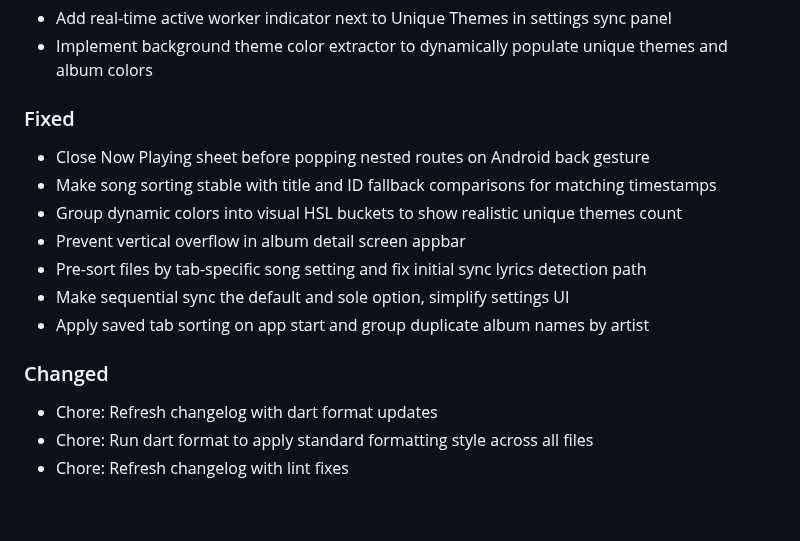
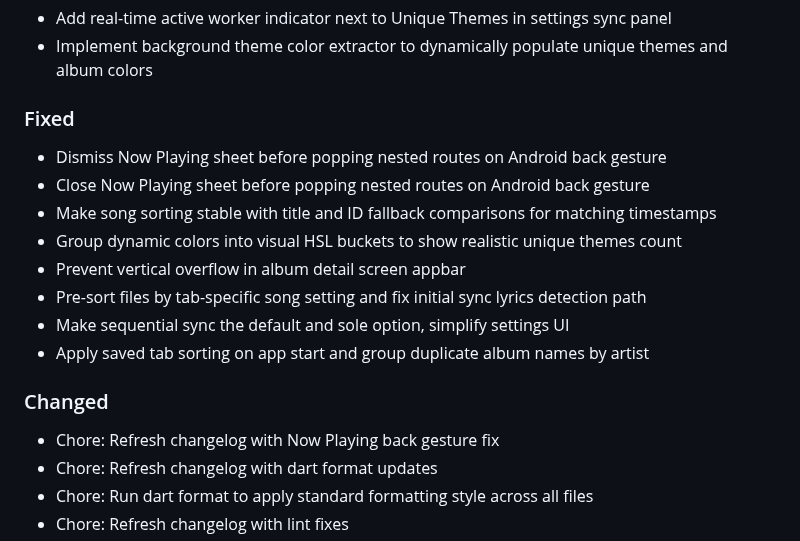
Before and after one commit to yurtemre7/sonora, a Markdown page: CHANGELOG.md, the part around the change. GitHub-like rendering; blank space fills up the shorter version.

Commit message:
chore: refresh changelog with Now Playing back gesture fix

```diff
--- a/CHANGELOG.md
+++ b/CHANGELOG.md
@@ -7,6 +7,7 @@ All notable changes to the Sonora music player project are documented in this fi
 * Add real-time active worker indicator next to Unique Themes in settings sync panel
 * Implement background theme color extractor to dynamically populate unique themes and album colors
 ### Fixed
+* Dismiss Now Playing sheet before popping nested routes on Android back gesture
 * Close Now Playing sheet before popping nested routes on Android back gesture
 * Make song sorting stable with title and ID fallback comparisons for matching timestamps
 * Group dynamic colors into visual HSL buckets to show realistic unique themes count
@@ -15,6 +16,7 @@ All notable changes to the Sonora music player project are documented in this fi
 * Make sequential sync the default and sole option, simplify settings UI
 * Apply saved tab sorting on app start and group duplicate album names by artist
 ### Changed
+* Chore: Refresh changelog with Now Playing back gesture fix
 * Chore: Refresh changelog with dart format updates
 * Chore: Run dart format to apply standard formatting style across all files
 * Chore: Refresh changelog with lint fixes
```
